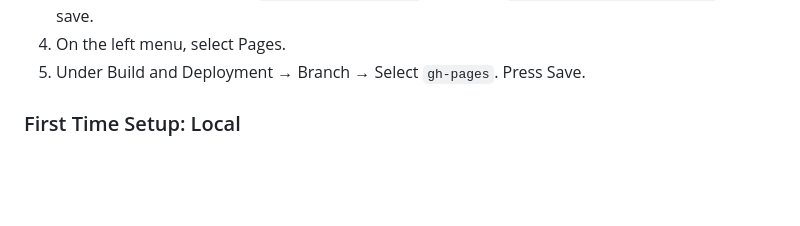
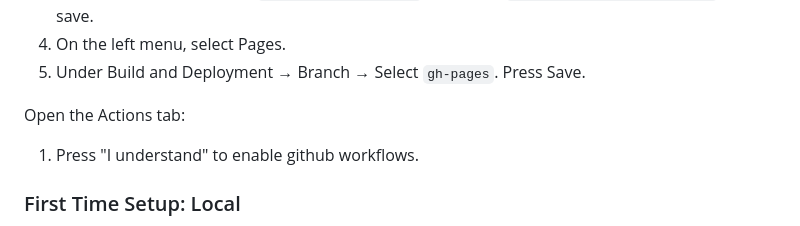
Before and after one commit to samheckle/hunter-web-design-projects-sp-26, a Markdown page: class-notes/week2/readme.md, the part around the change. Rendered like a GitHub page; blank space fills up the shorter version.

```diff
--- a/class-notes/week2/readme.md
+++ b/class-notes/week2/readme.md
@@ -60,6 +60,9 @@ Open the Settings tab:
 3. Scroll to the bottom under `Workflow Permissions` and select `Read and write permissions`. Press save.
 4. On the left menu, select Pages.
 5. Under Build and Deployment → Branch → Select `gh-pages`. Press Save.
+
+Open the Actions tab:
+1. Press "I understand" to enable github workflows.
 
 ### First Time Setup: Local
 
```
